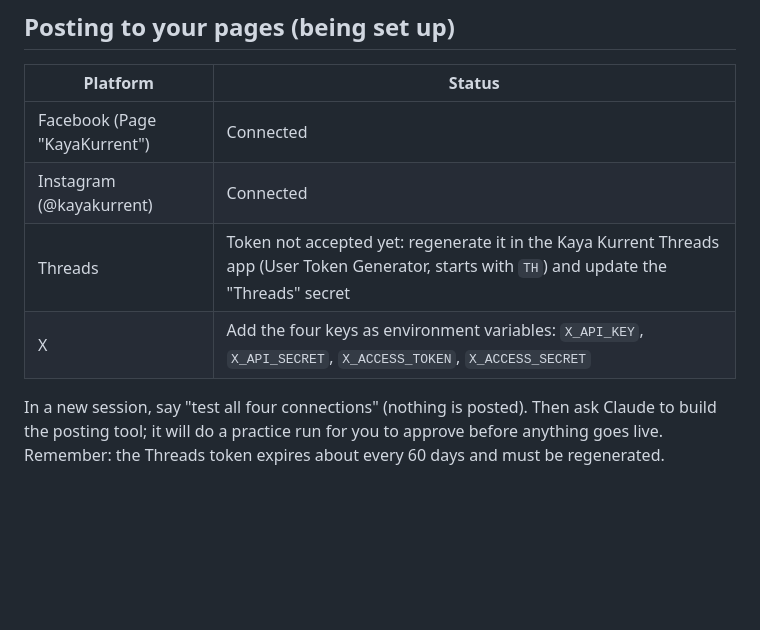
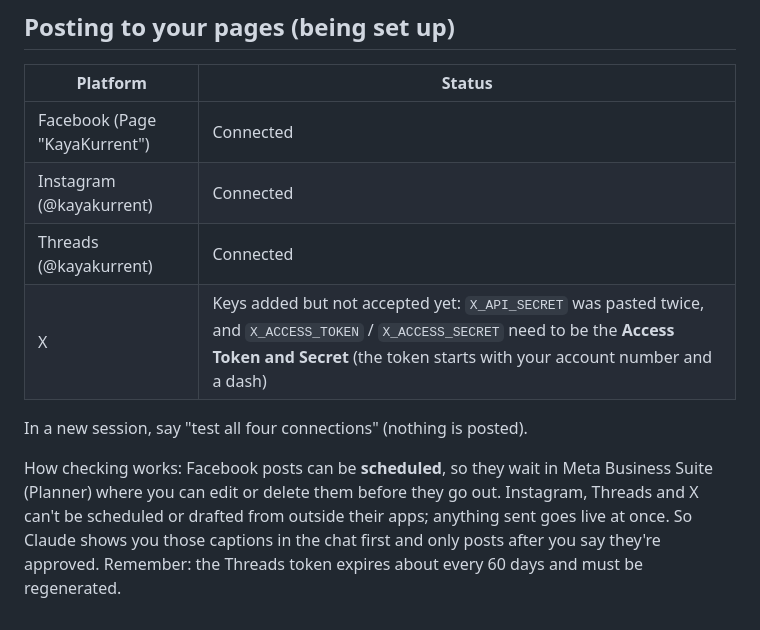
Before and after one commit to twmp-git/Remotion, a Markdown page: docs/kaya-kurrent-guide.md, the part around the change. Drawn GitHub-style; blank space fills up the shorter version.

```diff
--- a/docs/kaya-kurrent-guide.md
+++ b/docs/kaya-kurrent-guide.md
@@ -48,9 +48,13 @@ Every template makes two images: a **square** (feed post) and a **vertical** (st
 |---|---|
 | Facebook (Page "KayaKurrent") | Connected |
 | Instagram (@kayakurrent) | Connected |
-| Threads | Token not accepted yet: regenerate it in the Kaya Kurrent Threads app (User Token Generator, starts with `TH`) and update the "Threads" secret |
-| X | Add the four keys as environment variables: `X_API_KEY`, `X_API_SECRET`, `X_ACCESS_TOKEN`, `X_ACCESS_SECRET` |
+| Threads (@kayakurrent) | Connected |
+| X | Keys added but not accepted yet: `X_API_SECRET` was pasted twice, and `X_ACCESS_TOKEN` / `X_ACCESS_SECRET` need to be the **Access Token and Secret** (the token starts with your account number and a dash) |
 
-In a new session, say "test all four connections" (nothing is posted). Then ask Claude to build the posting tool;
-it will do a practice run for you to approve before anything goes live.
+In a new session, say "test all four connections" (nothing is posted).
+
+How checking works: Facebook posts can be **scheduled**, so they wait in Meta Business Suite (Planner) where you can
+edit or delete them before they go out. Instagram, Threads and X can't be scheduled or drafted from outside their
+apps; anything sent goes live at once. So Claude shows you those captions in the chat first and only posts after
+you say they're approved.
 Remember: the Threads token expires about every 60 days and must be regenerated.
```
Also changed, not shown: AGENTS.md (+10 -2 lines).
